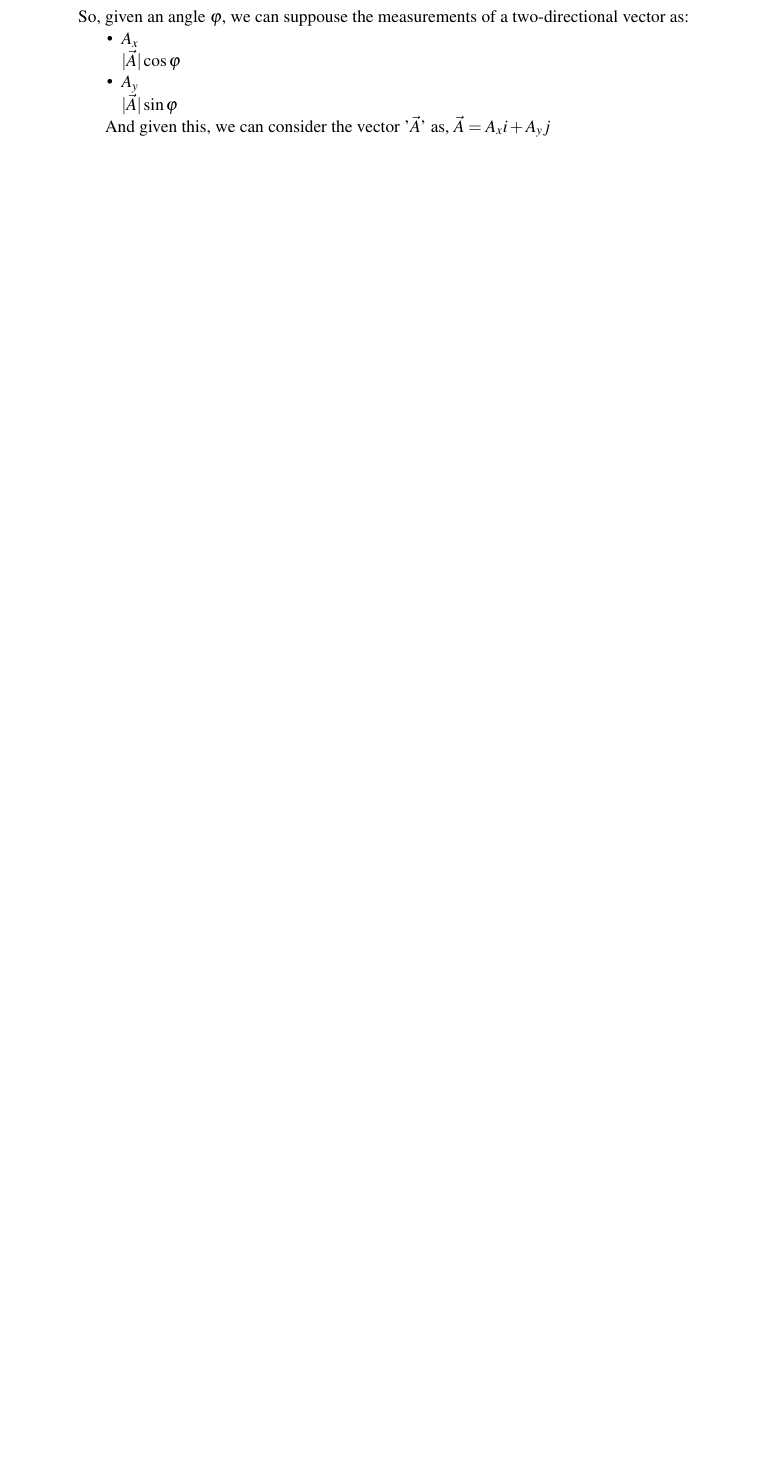
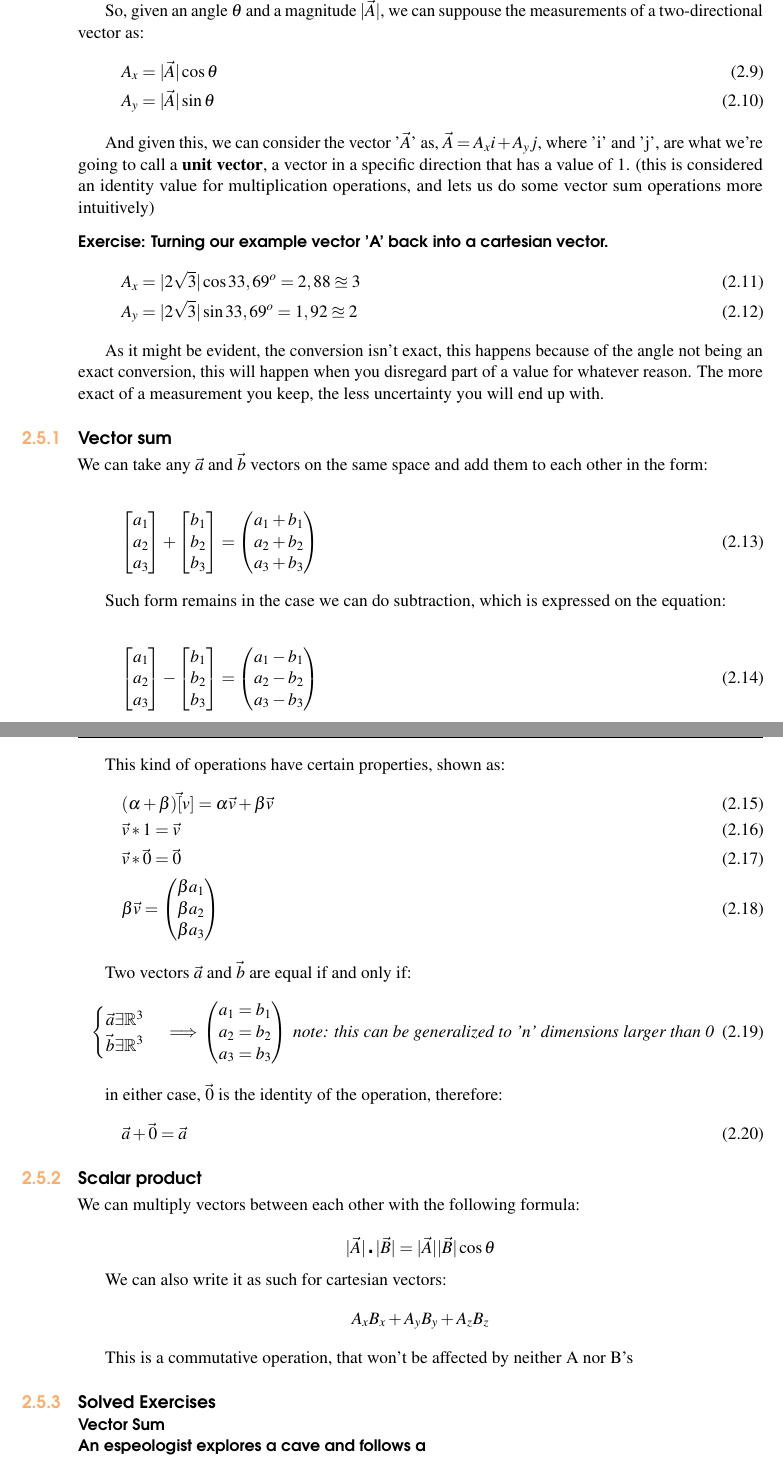
Before and after one commit to XaurDesu/physics, a LaTeX thesis (notes/phys-1/main.tex): part of page 8 of 11 before the commit and two parts of pages 9 and 10 of 13 after it, the two joined at a grey line, cut so that both start at the same text, the shorter picture padded with empty space. Compiled offline with pdfLaTeX.

Commit message:
add more notes

```diff
--- a/notes/phys-1/main.tex
+++ b/notes/phys-1/main.tex
@@ -284,12 +314,8 @@ measure or how do they measure it
 
-So, given an angle $ \varphi $, we can suppouse the measurements of a two-directional vector as:
-\begin{itemize}
-    \item  $ A_x $
+\begin{center}
+ \includegraphics*[scale=0.5]{vec_1.png}
 
-    $ |\vec{A}| \cos \varphi $
-    \item $ A_y $
+ \textit{Vector with x coordinates '3' and y coordinates '2'}
+\end{center}
 
-    $ |\vec{A}| \sin \varphi $
-\end{itemize}
 
-And given this, we can consider the vector '$\vec{A}$' as, $ \vec{A} = A_x i + A_y j $
@@ -296,0 +335 @@ And given this, we can consider the vector '$\vec{A}$' as, $ \vec{A} = A_x i + A
+    |\vec{A}| = \sqrt{9+4} = \sqrt{12} = 2\sqrt{3}
@@ -297,3 +344,125 @@ And given this, we can consider the vector '$\vec{A}$' as, $ \vec{A} = A_x i + A
+\noindent Equally, we can turn a polar vector into a cartesian one.
+
+So, given an angle $ \theta $ and a magnitude $ |\vec{A}| $, we can suppouse the measurements of a two-directional vector as:
+\begin{gather}
+    A_x  = |\vec{A}| \cos \theta \\
+    A_y = |\vec{A}| \sin \theta
+\end{gather}
+
+And given this, we can consider the vector '$\vec{A}$' as, $ \vec{A} = A_x i + A_y j $, where 'i' and
+'j', are what we're going to call a \textbf{unit vector}, a vector in a specific direction that has a value of 1.
+(this is considered an identity value for multiplication operations, and lets us do some vector sum
+operations more intuitively)
+
+
+\paragraph{Exercise: Turning our example vector 'A' back into a cartesian vector.}
+\begin{gather}
+    A_x  = |2\sqrt{3}| \cos 33,69^o = 2,88 \approxeq 3 \\
+    A_y = |2\sqrt{3}| \sin 33,69^o = 1,92  \approxeq 2
+\end{gather}
+
+As it might be evident, the conversion isn't exact, this happens because of the
+angle not being an exact conversion, this will happen when you disregard part of a value
+for whatever reason. The more exact of a measurement you keep, the less uncertainty you will
+end up with.
+
+\subsection{Vector sum}
+
+
+We can take any $ \vec{a} $ and $ \vec{b} $ vectors on the same space and add them to each other
+in the form:
+
+\begin{equation}
+    \begin{bmatrix}
+        a_1 \\
+        a_2 \\
+        a_3 \\
+    \end{bmatrix}
+    +
+    \begin{bmatrix}
+        b_1 \\
+        b_2 \\
+        b_3 \\
+    \end{bmatrix}
+    =
+    \begin{pmatrix}
+        a_1 + b_1\\
+        a_2 + b_2\\
+        a_3 + b_3\\
+    \end{pmatrix}
+\end{equation}
+
+Such form remains in the case we can do subtraction, which is expressed on the equation:
+
+\begin{equation}
+    \begin{bmatrix}
+        a_1 \\
+        a_2 \\
+        a_3 \\
+    \end{bmatrix}
+    -
+    \begin{bmatrix}
+        b_1 \\
+        b_2 \\
+        b_3 \\
+    \end{bmatrix}
+    =
+    \begin{pmatrix}
+        a_1 - b_1\\
+        a_2 - b_2\\
+        a_3 - b_3\\
+    \end{pmatrix}
+\end{equation}
+
+This kind of operations have certain properties, shown as:
+\begin{gather}
+    (\alpha + \beta)\vec[v] = \alpha\vec{v} + \beta\vec{v} \\
+    \vec{v} * 1 = \vec{v} \\
+    \vec{v} * \vec{0} = \vec{0} \\
+    \beta \vec{v} =
+    \begin{pmatrix}
+        \beta a_1\\
+        \beta a_2\\
+        \beta a_3\\
+    \end{pmatrix}
+\end{gather}
+
+Two vectors $ \vec{a} $ and $ \vec{b} $ are equal if and only if:
+\begin{equation}
+    \begin{cases}
+        \vec{a} \exists \mathbb{R}^3 \\
+        \vec{b} \exists \mathbb{R}^3
+    \end{cases}
+    \implies
+    \begin{pmatrix}
+        a_1 = b_1\\
+        a_2 = b_2\\
+        a_3 = b_3\\
+    \end{pmatrix}
+    \text{
+        \textit{note: this can be generalized to 'n' dimensions larger than 0}}
+\end{equation}
+
+in either case,  $ \vec{0} $ is the identity of the operation, therefore:
+\begin{equation}
+    \vec{a} + \vec{0} = \vec{a}
+\end{equation}
+
+
+\subsection{Scalar product}
+We can multiply vectors between each other with the following formula:
+
+$$ |\vec{A}| \centerdot |\vec{B}| = |\vec{A}||\vec{B}|\cos \theta $$
+
+We can also write it as such for cartesian vectors:
+$$ A_x B_x + A_y B_y + A_z B_z $$
+
+This is a commutative operation, that won't be affected by neither A nor B's
+
+
+\subsection{Solved Exercises}
+\subsubsection{Vector Sum}
+\paragraph{An espeologist explores a cave and follows a }
 
 %----------------------------------------------------------------------------
 %	More sections?
```
Also changed, not shown: notes/phys-1/Pictures/vec_1.png (added), notes/phys-1/main.tex (52 more changed lines), 5 other files.
